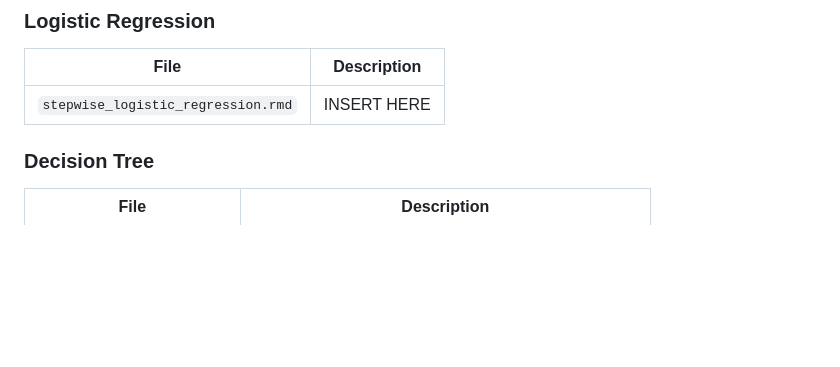
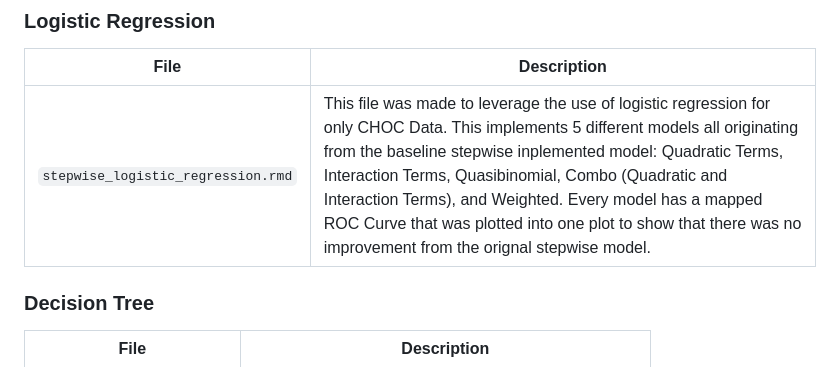
Before and after one commit to anonymous-himalayas/170A-CHOC, a Markdown page: README.md, the part around the change. GitHub-like rendering; blank space fills up the shorter version.

Commit message:
Update README.md
Included Logistic Regression Description

```diff
--- a/README.md
+++ b/README.md
@@ -147,7 +147,7 @@ Contains all datasets and data-processing scripts.
 ### Logistic Regression
 | File | Description |
 |--------|-------------|
-| `stepwise_logistic_regression.rmd` | INSERT HERE |
+| `stepwise_logistic_regression.rmd` | This file was made to leverage the use of logistic regression for only CHOC Data. This implements 5 different models all originating from the baseline stepwise inplemented model: Quadratic Terms, Interaction Terms, Quasibinomial, Combo (Quadratic and Interaction Terms), and Weighted. Every model has a mapped ROC Curve that was plotted into one plot to show that there was no improvement from the orignal stepwise model. |
 
 
 ### Decision Tree
```
